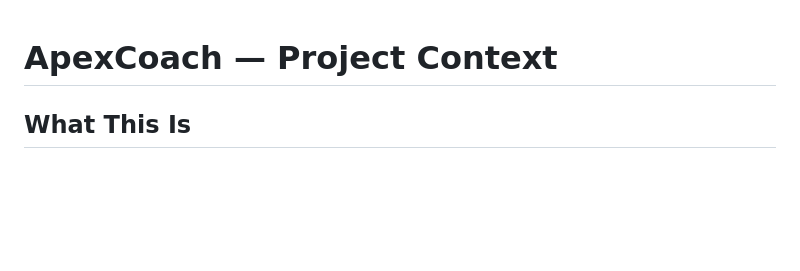
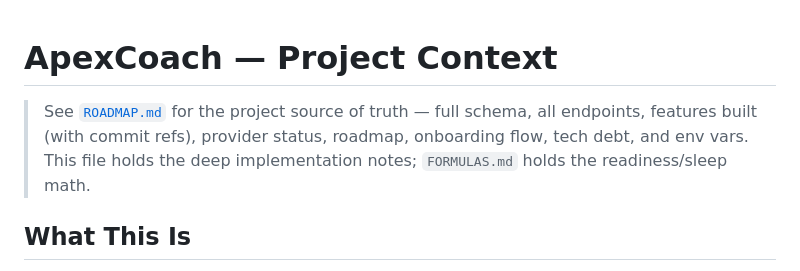
Before and after one commit to shimmyc/apexcoach-backend, a Markdown page: CLAUDE.md, the part around the change. Drawn GitHub-style; blank space fills up the shorter version.

Commit message:
Cross-reference ROADMAP.md from CLAUDE.md header
Co-Authored-By: Claude Opus 4.7 (1M context) <noreply@anthropic.com>

```diff
--- a/CLAUDE.md
+++ b/CLAUDE.md
@@ -1,4 +1,6 @@
 # ApexCoach — Project Context
+
+> See [`ROADMAP.md`](ROADMAP.md) for the project source of truth — full schema, all endpoints, features built (with commit refs), provider status, roadmap, onboarding flow, tech debt, and env vars. This file holds the deep implementation notes; `FORMULAS.md` holds the readiness/sleep math.
 
 ## What This Is
 
```
